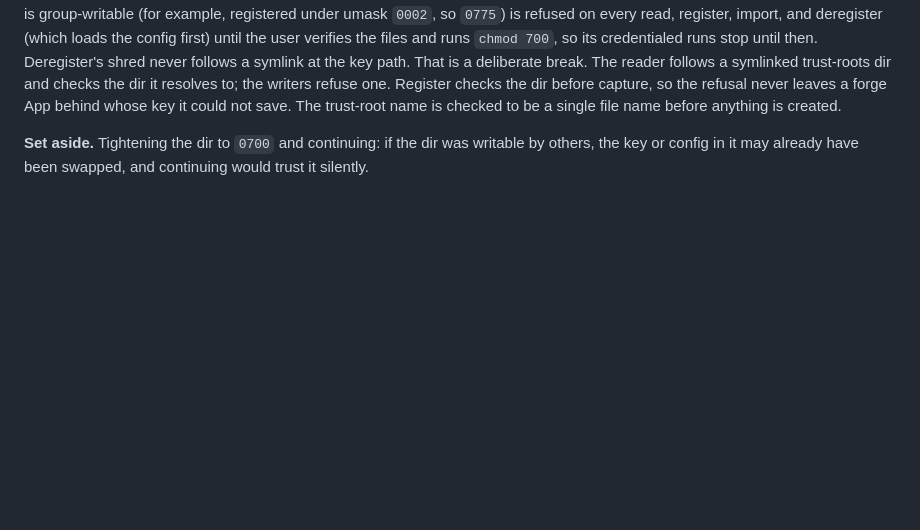
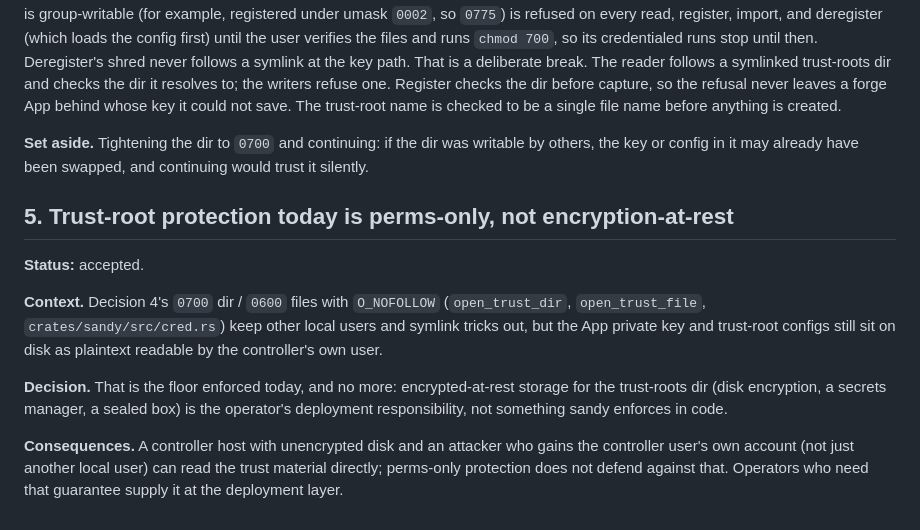
Before and after one commit to kauki-labs/sandy, a Markdown page: docs/decisions/credential-seam.md, the part around one of its changes. Drawn GitHub-style; blank space fills up the shorter version.

Commit message:
docs(credential-seam): note trust-root protection is perms-only (L-16)
Decision 4 covers the 0700/0600 + O_NOFOLLOW mechanism (open_trust_dir,
open_trust_file, crates/sandy/src/cred.rs). Add decision 5 to say that's
the floor enforced today: encrypted-at-rest storage for the trust-roots
dir is the operator's deployment responsibility, not something sandy
enforces in code.

Co-Authored-By: Claude Sonnet 5 <noreply@anthropic.com>

```diff
--- a/docs/decisions/credential-seam.md
+++ b/docs/decisions/credential-seam.md
@@ -99,3 +99,22 @@ checked to be a single file name before anything is created.
 **Set aside.** Tightening the dir to `0700` and continuing: if the dir was writable
 by others, the key or config in it may already have been swapped, and continuing
 would trust it silently.
+
+## 5. Trust-root protection today is perms-only, not encryption-at-rest
+
+**Status:** accepted.
+
+**Context.** Decision 4's `0700` dir / `0600` files with `O_NOFOLLOW` (`open_trust_dir`,
+`open_trust_file`, `crates/sandy/src/cred.rs`) keep other local users and symlink
+tricks out, but the App private key and trust-root configs still sit on disk as
+plaintext readable by the controller's own user.
+
+**Decision.** That is the floor enforced today, and no more: encrypted-at-rest
+storage for the trust-roots dir (disk encryption, a secrets manager, a sealed
+box) is the operator's deployment responsibility, not something sandy enforces
+in code.
+
+**Consequences.** A controller host with unencrypted disk and an attacker who
+gains the controller user's own account (not just another local user) can read
+the trust material directly; perms-only protection does not defend against
+that. Operators who need that guarantee supply it at the deployment layer.
```
Also changed, not shown: other parts of docs/decisions/credential-seam.md (+1 -1 lines).
